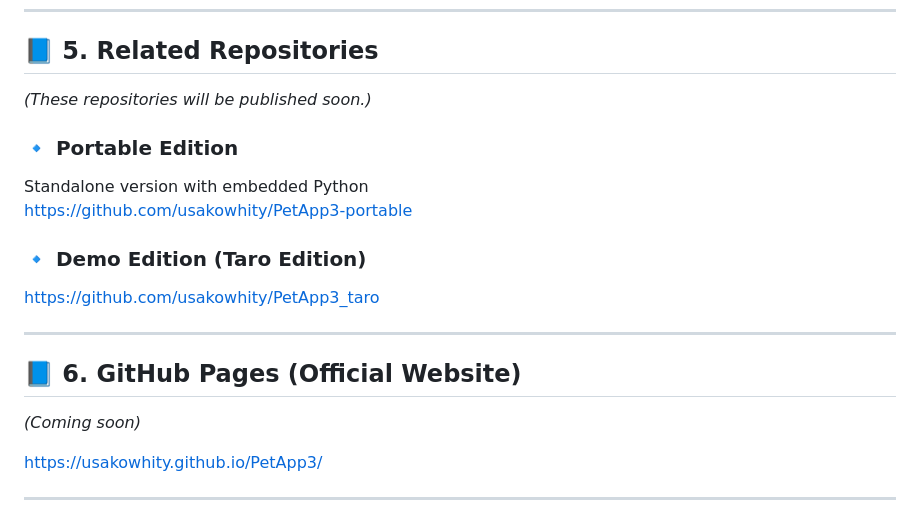
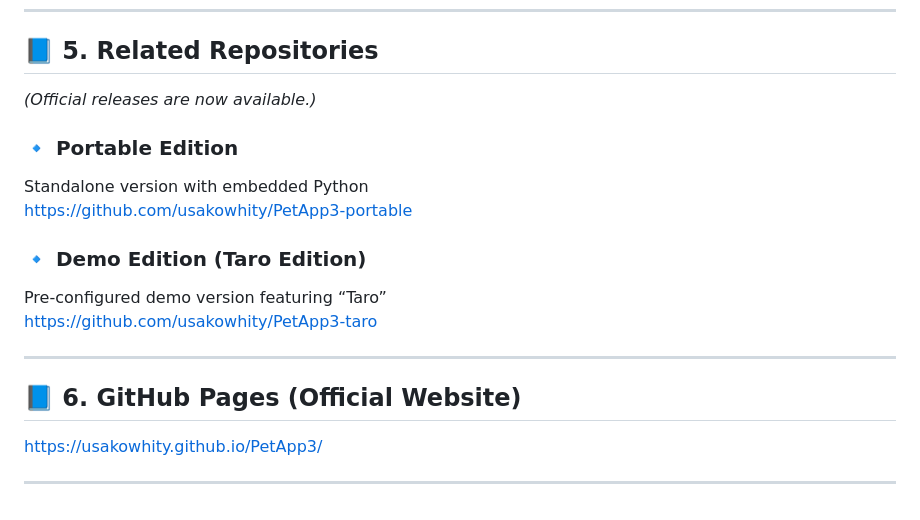
Before and after one commit to usakowhity/PetApp3, a Markdown page: README.md, the part around one of its changes. Rendered like a GitHub page.

```diff
--- a/README.md
+++ b/README.md
@@ -93,19 +93,19 @@ PetApp3/
 ---
 
 ## 📘 5. Related Repositories
-*(These repositories will be published soon.)*
+*(Official releases are now available.)*
 
 ### 🔹 Portable Edition
 Standalone version with embedded Python
 https://github.com/usakowhity/PetApp3-portable
 
 ### 🔹 Demo Edition (Taro Edition)
-https://github.com/usakowhity/PetApp3_taro
+Pre‑configured demo version featuring “Taro”
+https://github.com/usakowhity/PetApp3-taro
 
 ---
 
 ## 📘 6. GitHub Pages (Official Website)
-*(Coming soon)*
 
 https://usakowhity.github.io/PetApp3/
 
```
Also changed, not shown: other parts of README.md (+2 -0 lines).
